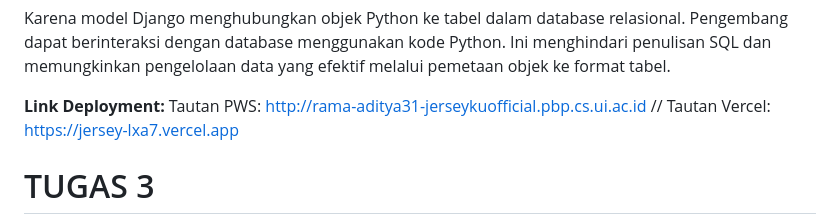
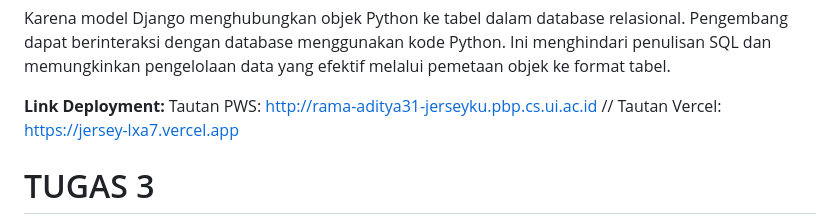
Before and after one commit to ramaditya31/jersey, a Markdown page: README.md, the part around the change. GitHub-like rendering.

```diff
--- a/README.md
+++ b/README.md
@@ -29,7 +29,7 @@ Django dijadikan permulaan pembelajaran software development karena framework in
 Karena model Django menghubungkan objek Python ke tabel dalam database relasional. Pengembang dapat berinteraksi dengan database menggunakan kode Python. Ini menghindari penulisan SQL dan memungkinkan pengelolaan data yang efektif melalui pemetaan objek ke format tabel.
 
 __Link__ __Deployment:__
-Tautan PWS: http://rama-aditya31-jerseykuofficial.pbp.cs.ui.ac.id // Tautan Vercel: https://jersey-lxa7.vercel.app
+Tautan PWS: http://rama-aditya31-jerseyku.pbp.cs.ui.ac.id // Tautan Vercel: https://jersey-lxa7.vercel.app
 
 # TUGAS 3
 
```
